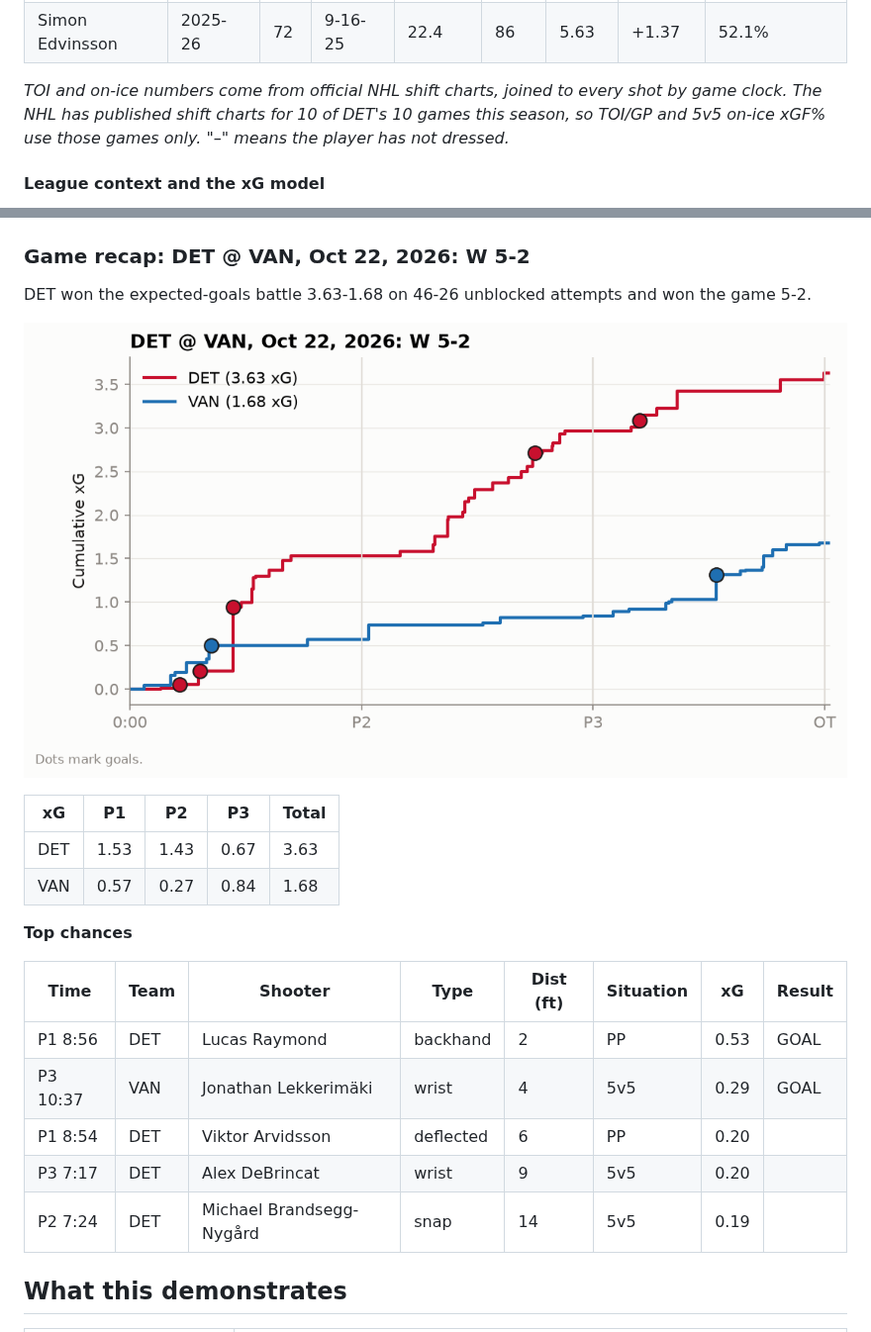
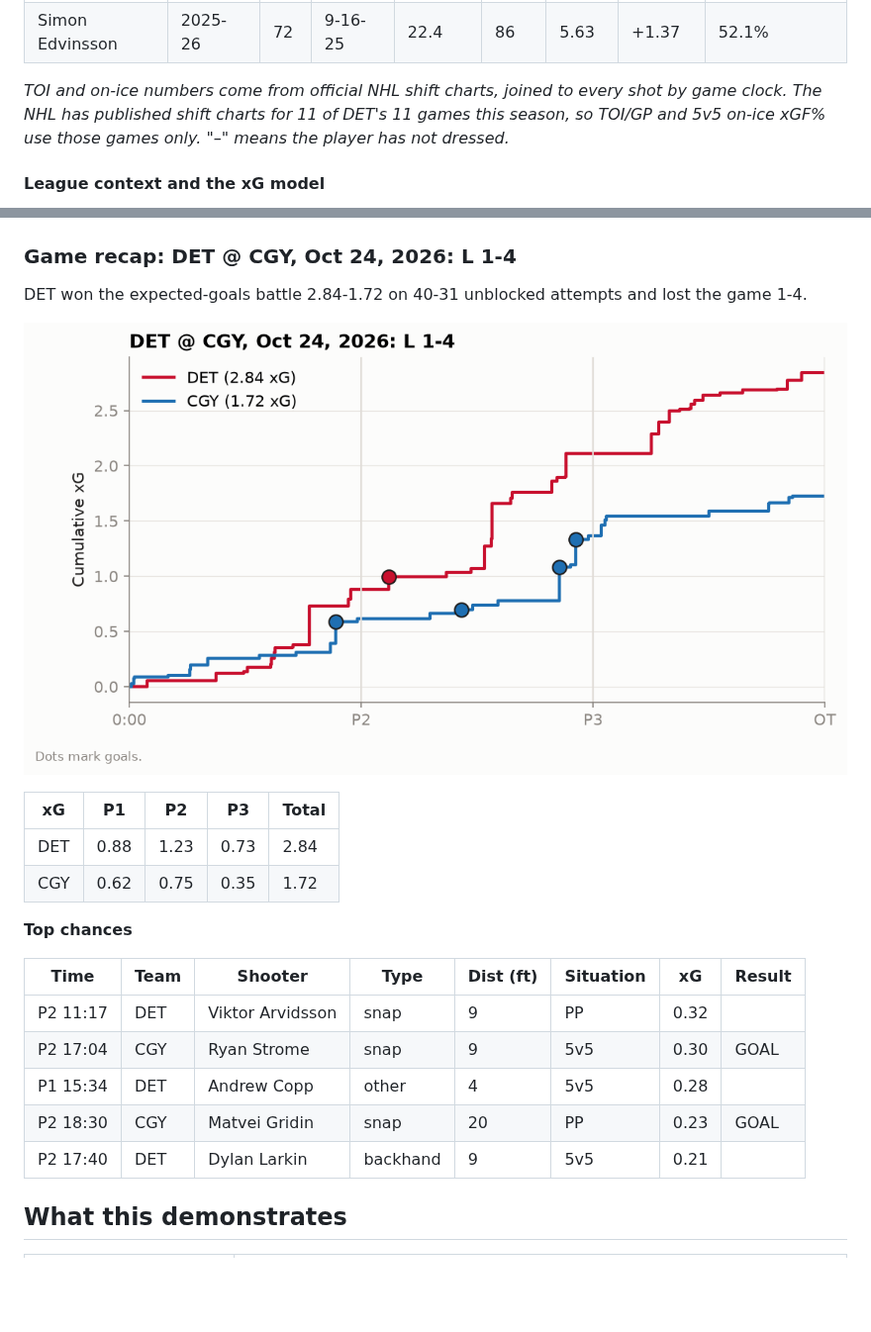
Before and after one commit to adamddh/winged-wheel-analytics, a Markdown page: README.md, 2 parts joined by grey strips. Shown at 99% size. GitHub-like rendering; pictures changed too: reports/figures/game_recap_xg.png; blank space fills up the shorter version.

```diff
--- a/README.md
+++ b/README.md
@@ -146,7 +146,7 @@ scored **26** goals against 32.4 expected (-6.4) and allowed
 | Simon Edvinsson | 2025-26 | 72 | 9-16-25 | 22.4 | 86 | 5.63 | +1.37 | 52.1% |
 
 _TOI and on-ice numbers come from official NHL shift charts, joined to every shot by game clock.
-The NHL has published shift charts for 10 of DET's 10 games this season, so
+The NHL has published shift charts for 11 of DET's 11 games this season, so
 TOI/GP and 5v5 on-ice xGF% use those games only. "–" means the player has not dressed._
 
 #### League context and the xG model
@@ -163,26 +163,26 @@ On 110,269 shots matched to MoneyPuck, shot-level correlation with their public
 
 ![Calibration](models/xg_calibration.png)
 
-### Game recap: DET @ VAN, Oct 22, 2026: W 5-2
+### Game recap: DET @ CGY, Oct 24, 2026: L 1-4
 
-DET won the expected-goals battle 3.63-1.68 on 46-26 unblocked attempts and won the game 5-2.
+DET won the expected-goals battle 2.84-1.72 on 40-31 unblocked attempts and lost the game 1-4.
 
 ![xG timeline](reports/figures/game_recap_xg.png)
 
 | xG | P1 | P2 | P3 | Total |
 |---|---|---|---|---|
-| DET | 1.53 | 1.43 | 0.67 | 3.63 |
-| VAN | 0.57 | 0.27 | 0.84 | 1.68 |
+| DET | 0.88 | 1.23 | 0.73 | 2.84 |
+| CGY | 0.62 | 0.75 | 0.35 | 1.72 |
 
 **Top chances**
 
 | Time | Team | Shooter | Type | Dist (ft) | Situation | xG | Result |
 |---|---|---|---|---|---|---|---|
-| P1 8:56 | DET | Lucas Raymond | backhand | 2 | PP | 0.53 | GOAL |
-| P3 10:37 | VAN | Jonathan Lekkerimäki | wrist | 4 | 5v5 | 0.29 | GOAL |
-| P1 8:54 | DET | Viktor Arvidsson | deflected | 6 | PP | 0.20 |  |
-| P3 7:17 | DET | Alex DeBrincat | wrist | 9 | 5v5 | 0.20 |  |
-| P2 7:24 | DET | Michael Brandsegg-Nygård | snap | 14 | 5v5 | 0.19 |  |
+| P2 11:17 | DET | Viktor Arvidsson | snap | 9 | PP | 0.32 |  |
+| P2 17:04 | CGY | Ryan Strome | snap | 9 | 5v5 | 0.30 | GOAL |
+| P1 15:34 | DET | Andrew Copp | other | 4 | 5v5 | 0.28 |  |
+| P2 18:30 | CGY | Matvei Gridin | snap | 20 | PP | 0.23 | GOAL |
+| P2 17:40 | DET | Dylan Larkin | backhand | 9 | 5v5 | 0.21 |  |
 
 <!-- findings:end -->
 
```
Also changed, not shown: other parts of README.md (+15 -15 lines), docs/schema.md (+14 -14 lines), reports/findings.md (+25 -25 lines), reports/figures/shot_map.png, reports/figures/xg_by_game.png, 7 other files.
